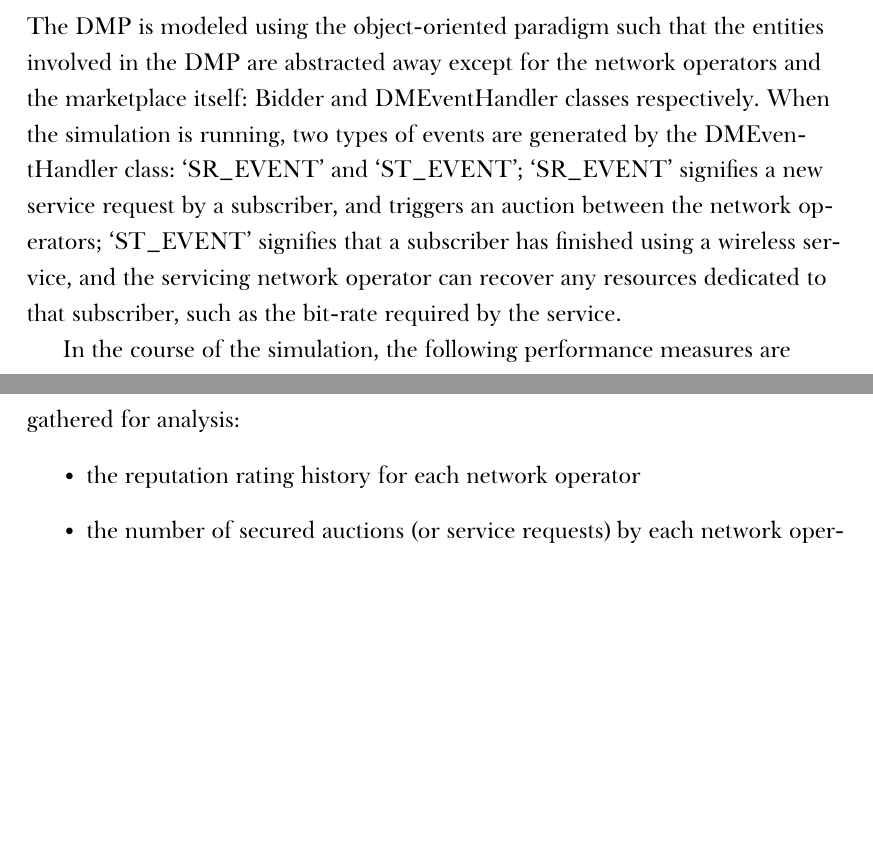
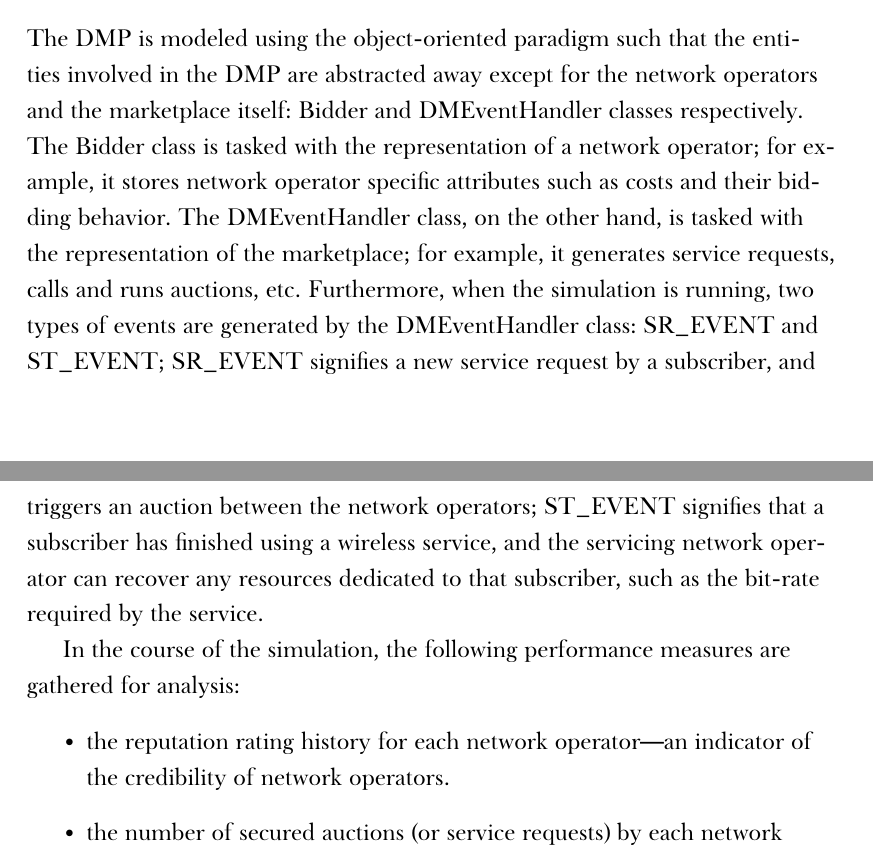
Before and after one commit to kubkon/Thesis, a LaTeX thesis (Thesis.tex, which reads 3/Dynamics-DMP.tex): two parts of pages 11 and 13 of 15 before the commit and two parts of pages 12 and 13 of 15 after it, joined at a grey line, cut so that both start at the same text, the shorter picture padded with empty space. Compiled offline with XeLaTeX; a missing font is replaced by an installed copy or a similar font.

Commit message:
Writing up DM simulation model -- continued...

```diff
--- a/3/Dynamics-DMP.tex
+++ b/3/Dynamics-DMP.tex
@@ -136,10 +136,10 @@ Table~\ref{tab:mm1_simulation_results_dynamic} depicts the estimated steady-stat
 
 \subsubsection{High-level Overview} % (fold)
 \label{ssub:high_level_overview_dynamic}
-The DMP is modeled using the object-oriented paradigm such that the entities involved in the DMP are abstracted away except for the network operators and the marketplace itself: Bidder and DMEventHandler classes respectively. When the simulation is running, two types of events are generated by the DMEventHandler class: `\lstinline!SR_EVENT!' and `\lstinline!ST_EVENT!'; `\lstinline!SR_EVENT!' signifies a new service request by a subscriber, and triggers an auction between the network operators; `\lstinline!ST_EVENT!' signifies that a subscriber has finished using a wireless service, and the servicing network operator can recover any resources dedicated to that subscriber, such as the bit-rate required by the service.
+The DMP is modeled using the object-oriented paradigm such that the entities involved in the DMP are abstracted away except for the network operators and the marketplace itself: Bidder and DMEventHandler classes respectively. The Bidder class is tasked with the representation of a network operator; for example, it stores network operator specific attributes such as costs and their bidding behavior. The DMEventHandler class, on the other hand, is tasked with the representation of the marketplace; for example, it generates service requests, calls and runs auctions, etc. Furthermore, when the simulation is running, two types of events are generated by the DMEventHandler class: \lstinline{SR_EVENT} and \lstinline{ST_EVENT}; \lstinline{SR_EVENT} signifies a new service request by a subscriber, and triggers an auction between the network operators; \lstinline{ST_EVENT} signifies that a subscriber has finished using a wireless service, and the servicing network operator can recover any resources dedicated to that subscriber, such as the bit-rate required by the service.
 
 In the course of the simulation, the following performance measures are gathered for analysis:
 \begin{itemize}
-	\item the reputation rating history for each network operator
-	\item the number of secured auctions (or service requests) by each network operator
+	\item the reputation rating history for each network operator---an indicator of the credibility of network operators.
+	\item the number of secured auctions (or service requests) by each network operator---an indicator of the market share between network operators.
 \end{itemize}
```
Also changed, not shown: 3/Dynamics-DMP.tex (6 more changed lines).
